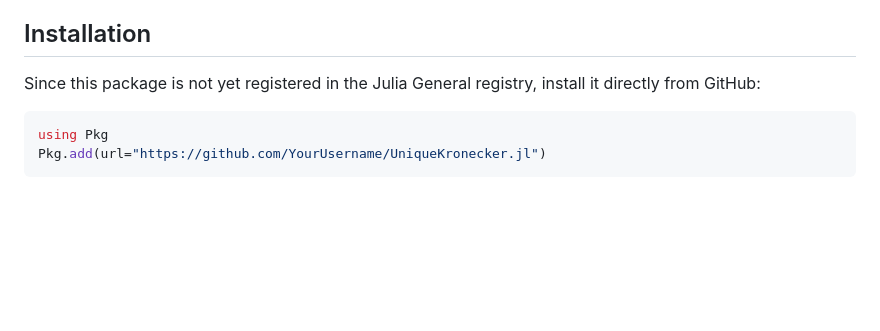
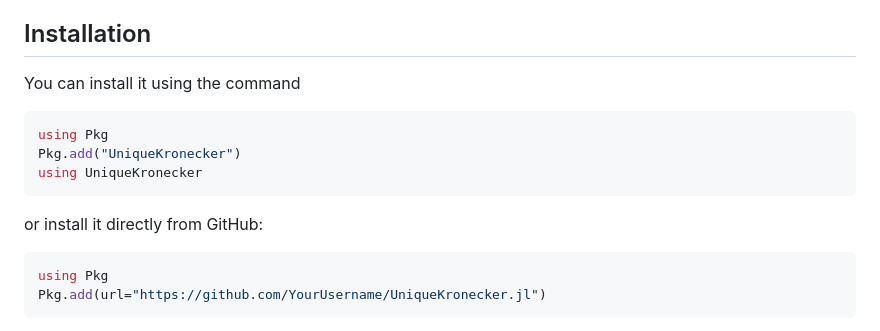
Before and after one commit to smallpondtom/UniqueKronecker.jl, a Markdown page: README.md, the part around the change. Rendered like a GitHub page; blank space fills up the shorter version.

Commit message:
change installation instructions

````diff
--- a/README.md
+++ b/README.md
@@ -55,7 +55,15 @@ These matrices are useful for applications in polynomial regression, symmetric t
 
 ## Installation
 
-Since this package is not yet registered in the Julia General registry, install it directly from GitHub:
+You can install it using the command
+
+```julia
+using Pkg
+Pkg.add("UniqueKronecker")
+using UniqueKronecker
+```
+
+or install it directly from GitHub:
 
 ```julia
 using Pkg
````
Also changed, not shown: docs/src/index.md (+9 -1 lines).
